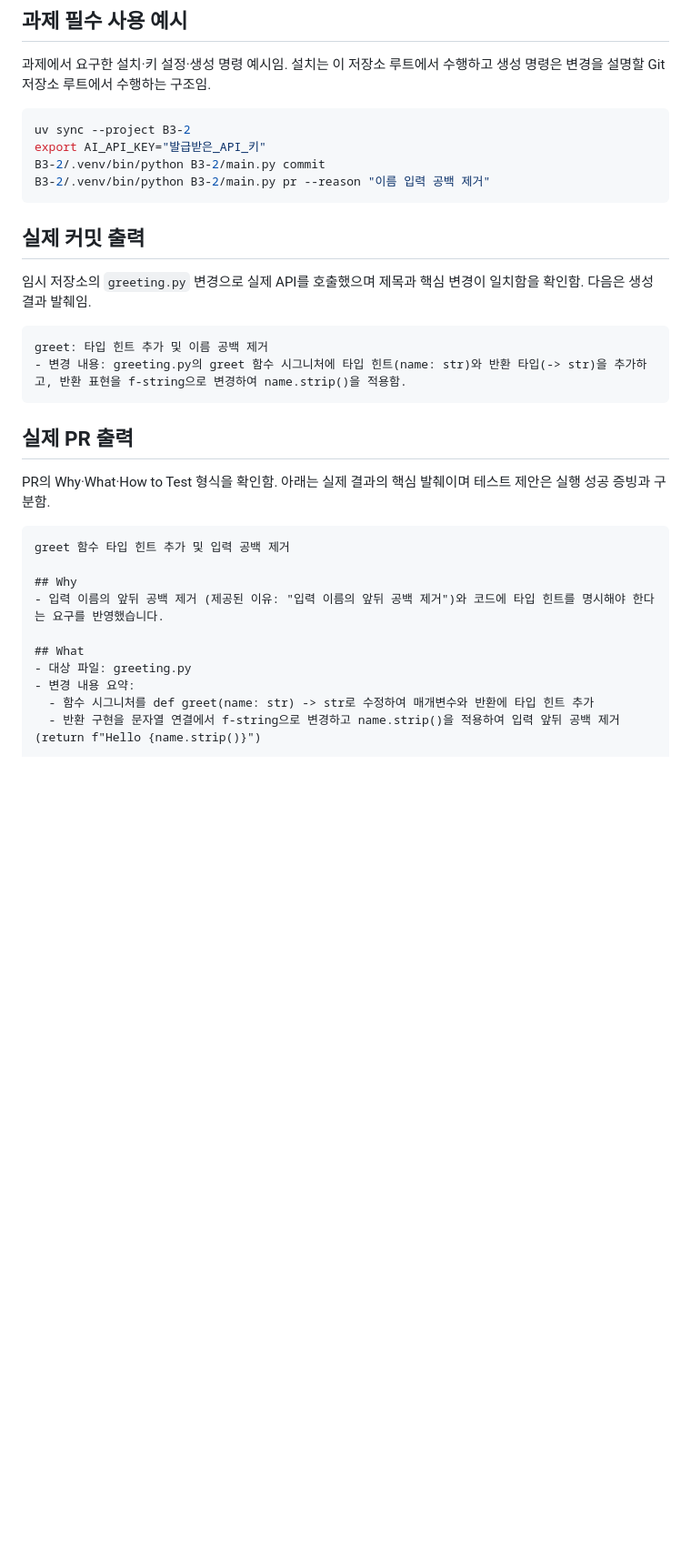
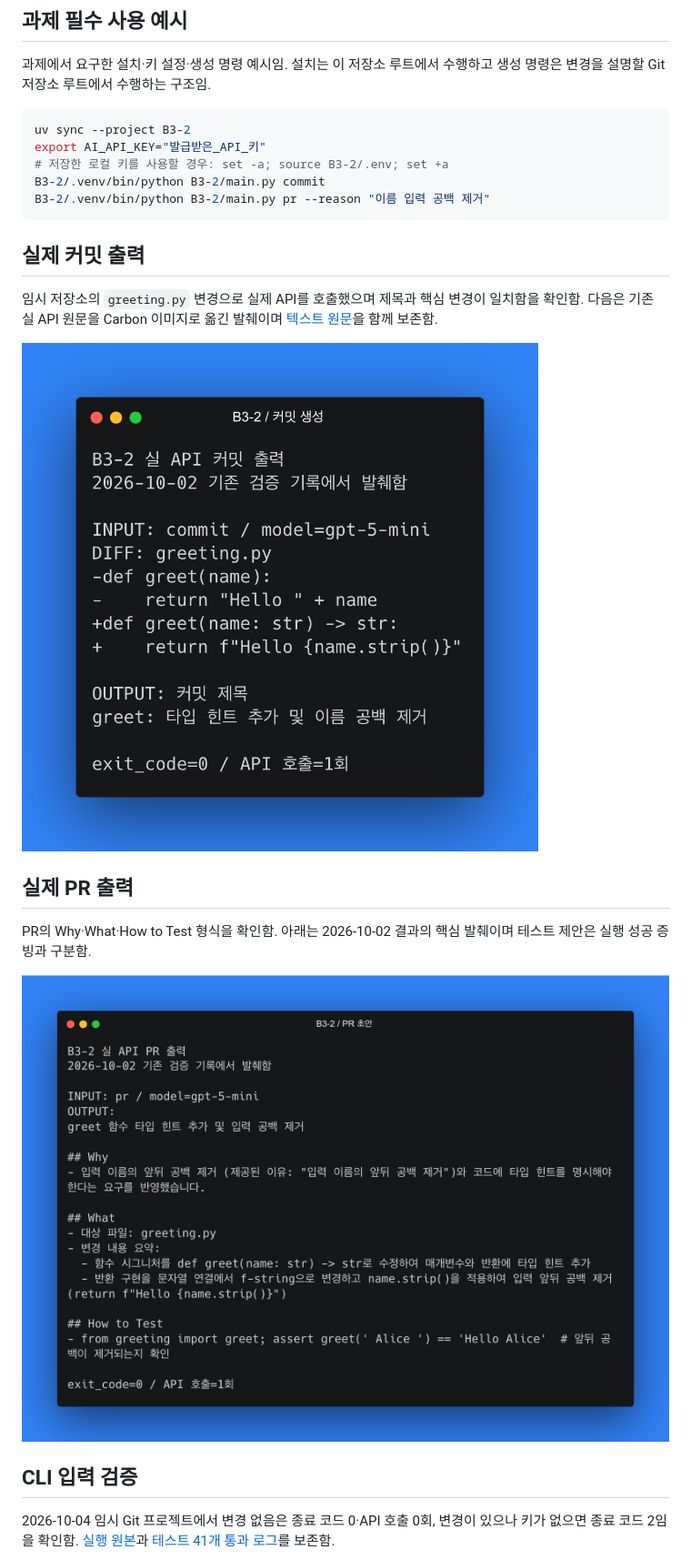
Before and after one commit to kyowon1108/2026_Codyssey_AISW_Basic, a Markdown page: B3-2/README.md, the part around the change printed below. Shown: that part at 91% size. GitHub-like rendering; pictures changed too: B3-2/docs/evidence/02-commit.png (added), B3-2/docs/evidence/03-pr.png (added); blank space fills up the shorter version.

Commit message:
test: add B3-2 live API verification evidence

````diff
--- a/B3-2/README.md
+++ b/B3-2/README.md
@@ -29,6 +30,7 @@ Git 변경 사항을 수집해 REST AI API로 변경 요약과 커밋·PR 초안
 ```bash
 uv sync --project B3-2
 export AI_API_KEY="발급받은_API_키"
+# 저장한 로컬 키를 사용할 경우: set -a; source B3-2/.env; set +a
 B3-2/.venv/bin/python B3-2/main.py commit
 B3-2/.venv/bin/python B3-2/main.py pr --reason "이름 입력 공백 제거"
 ```
@@ -36,27 +38,19 @@ B3-2/.venv/bin/python B3-2/main.py pr --reason "이름 입력 공백 제거"
 ## 실제 커밋 출력
 
 임시 저장소의 `greeting.py` 변경으로 실제 API를 호출했으며 제목과 핵심 변경이 일치함을 확인함.
-다음은 생성 결과 발췌임.
+다음은 기존 실 API 원문을 Carbon 이미지로 옮긴 발췌이며 [텍스트 원문](docs/evidence/live-20261002-excerpts.txt)을 함께 보존함.
 
-```text
-greet: 타입 힌트 추가 및 이름 공백 제거
-- 변경 내용: greeting.py의 greet 함수 시그니처에 타입 힌트(name: str)와 반환 타입(-> str)을 추가하고, 반환 표현을 f-string으로 변경하여 name.strip()을 적용함.
-```
+![실 API 커밋 생성 결과 발췌](docs/evidence/02-commit.png)
 
 ## 실제 PR 출력
 
 PR의 Why·What·How to Test 형식을 확인함.
-아래는 실제 결과의 핵심 발췌이며 테스트 제안은 실행 성공 증빙과 구분함.
+아래는 2026-10-02 결과의 핵심 발췌이며 테스트 제안은 실행 성공 증빙과 구분함.
 
-```markdown
-greet 함수 타입 힌트 추가 및 입력 공백 제거
+![실 API PR 생성 결과 발췌](docs/evidence/03-pr.png)
 
-## Why
-- 입력 이름의 앞뒤 공백 제거 (제공된 이유: "입력 이름의 앞뒤 공백 제거")와 코드에 타입 힌트를 명시해야 한다는 요구를 반영했습니다.
+## CLI 입력 검증
 
-## What
-- 대상 파일: greeting.py
-- 변경 내용 요약:
-  - 함수 시그니처를 def greet(name: str) -> str로 수정하여 매개변수와 반환에 타입 힌트 추가
-  - 반환 구현을 문자열 연결에서 f-string으로 변경하고 name.strip()을 적용하여 입력 앞뒤 공백 제거 (return f"Hello {name.strip()}")
+2026-10-04 임시 Git 프로젝트에서 변경 없음은 종료 코드 0·API 호출 0회, 변경이 있으나 키가 없으면 종료 코드 2임을 확인함.
+[실행 원본](docs/evidence/cli-boundaries.txt)과 [테스트 41개 통과 로그](docs/evidence/tests.txt)를 보존함.
 
````
Also changed, not shown: other parts of B3-2/README.md (+16 -3 lines), B3-2/docs/verification.md (+22 -8 lines), B3-2/docs/evidence/01-cli-boundaries.png (added), 6 other files.
